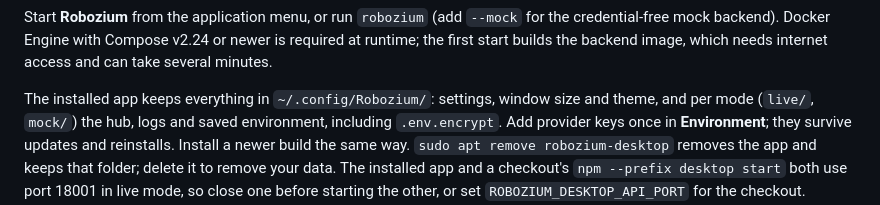
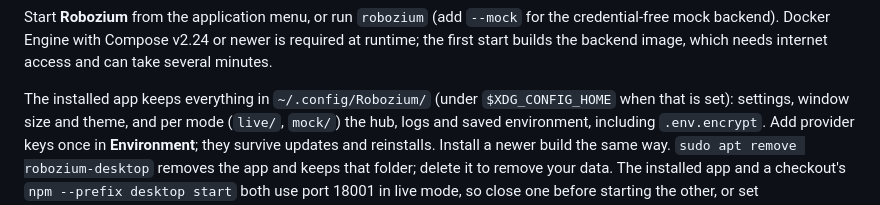
Before and after one commit to Tachion-Oy/robozium, a Markdown page: desktop/README.md, the part around the change. Rendered like a GitHub page.

Commit message:
Note that the installed profile follows XDG_CONFIG_HOME
Co-Authored-By: Claude Opus 5.5 <noreply@anthropic.com>

```diff
--- a/desktop/README.md
+++ b/desktop/README.md
@@ -28,7 +28,8 @@ for the credential-free mock backend). Docker Engine with Compose v2.24 or newer
 is required at runtime; the first start builds the backend image, which needs
 internet access and can take several minutes.
 
-The installed app keeps everything in `~/.config/Robozium/`: settings, window
+The installed app keeps everything in `~/.config/Robozium/` (under
+`$XDG_CONFIG_HOME` when that is set): settings, window
 size and theme, and per mode (`live/`, `mock/`) the hub, logs and saved
 environment, including `.env.encrypt`. Add provider keys once in
 **Environment**; they survive updates and reinstalls. Install a newer build the
```
